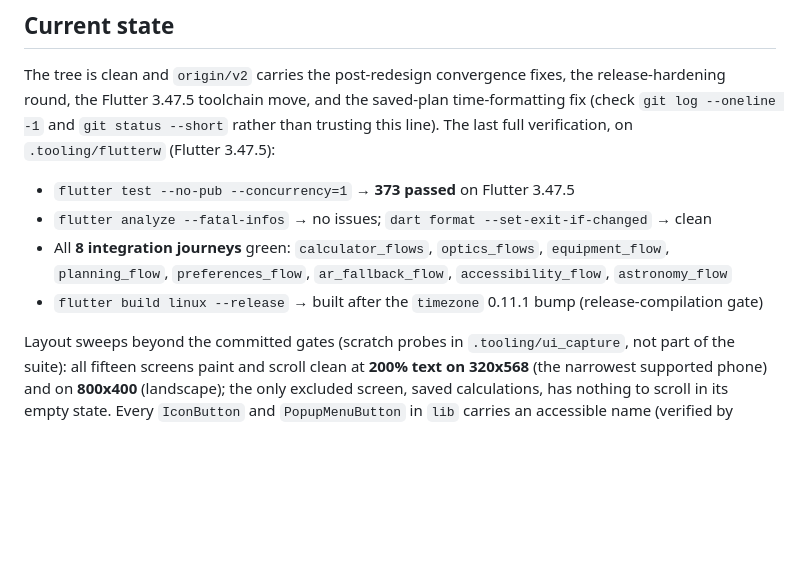
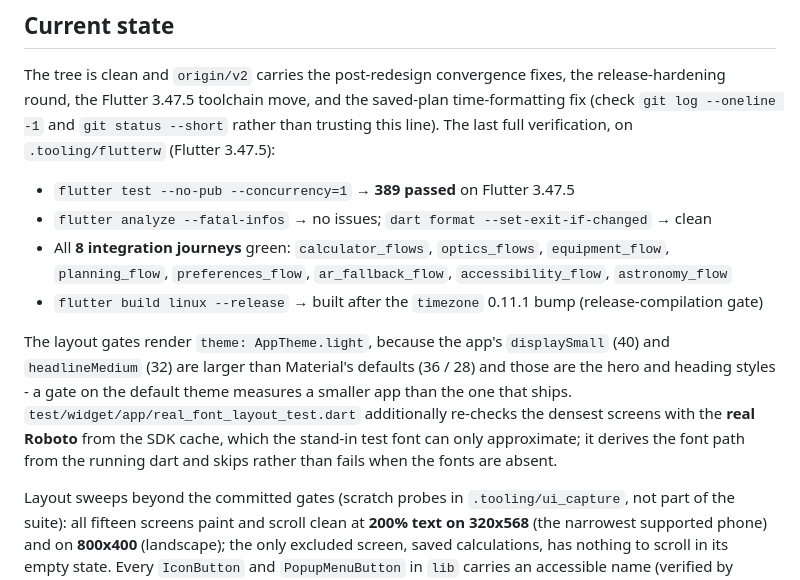
Before and after one commit to Tructruc/camera-assitant, a Markdown page: AGENT_HANDOFF.md, the part around the change. Rendered like a GitHub page; blank space fills up the shorter version.

Commit message:
docs: record the gate-fidelity work and move the count to 389
The three sites that quote the last full verification still said 373 tests. The
handoff also needs the two facts a future agent would otherwise have to
rediscover: the layout gates render the app's own theme on purpose (its hero and
heading styles are larger than Material's defaults, so a gate on the default
theme measures a smaller app than the one that ships), and one of them
re-checks the densest screens with the real Roboto from the SDK cache.

```diff
--- a/AGENT_HANDOFF.md
+++ b/AGENT_HANDOFF.md
@@ -46,11 +46,17 @@ round, the Flutter 3.47.5 toolchain move, and the saved-plan time-formatting fix
 `git log --oneline -1` and `git status --short` rather than trusting this line). The last full
 verification, on `.tooling/flutterw` (Flutter 3.47.5):
 
-- `flutter test --no-pub --concurrency=1` → **373 passed** on Flutter 3.47.5
+- `flutter test --no-pub --concurrency=1` → **389 passed** on Flutter 3.47.5
 - `flutter analyze --fatal-infos` → no issues; `dart format --set-exit-if-changed` → clean
 - All **8 integration journeys** green: `calculator_flows`, `optics_flows`, `equipment_flow`,
   `planning_flow`, `preferences_flow`, `ar_fallback_flow`, `accessibility_flow`, `astronomy_flow`
 - `flutter build linux --release` → built after the `timezone` 0.11.1 bump (release-compilation gate)
+
+The layout gates render `theme: AppTheme.light`, because the app's `displaySmall` (40) and `headlineMedium` (32)
+are larger than Material's defaults (36 / 28) and those are the hero and heading styles - a gate on the default
+theme measures a smaller app than the one that ships. `test/widget/app/real_font_layout_test.dart` additionally
+re-checks the densest screens with the **real Roboto** from the SDK cache, which the stand-in test font can only
+approximate; it derives the font path from the running dart and skips rather than fails when the fonts are absent.
 
 Layout sweeps beyond the committed gates (scratch probes in `.tooling/ui_capture`, not part of the suite):
 all fifteen screens paint and scroll clean at **200% text on 320x568** (the narrowest supported phone) and
```
Also changed, not shown: specs/001-photography-assistant/tasks.md (+1 -1 lines), 1 other file.
